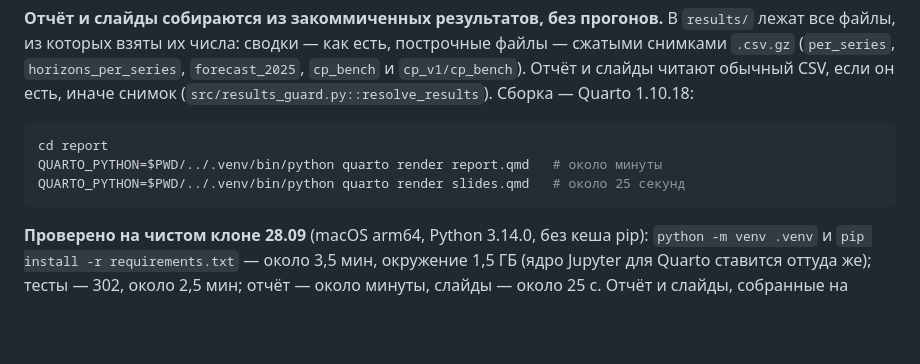
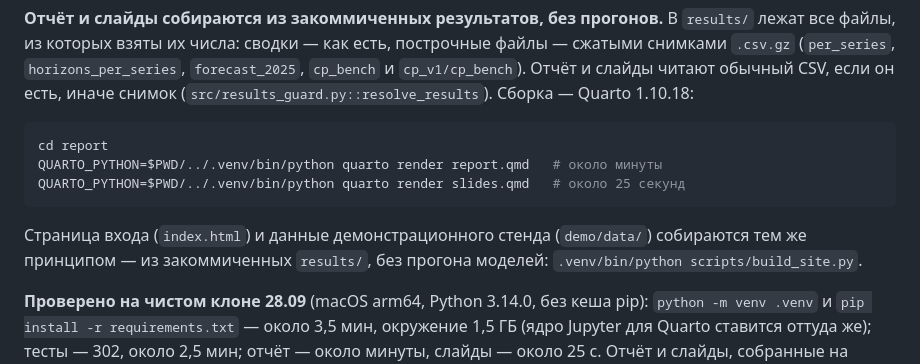
Before and after one commit to kr1zal/sberindex_konkurs, a Markdown page: README.md, the part around the change. Rendered like a GitHub page; blank space fills up the shorter version.

````diff
--- a/README.md
+++ b/README.md
@@ -209,6 +209,10 @@ QUARTO_PYTHON=$PWD/../.venv/bin/python quarto render report.qmd   # около
 QUARTO_PYTHON=$PWD/../.venv/bin/python quarto render slides.qmd   # около 25 секунд
 ```
 
+Страница входа (`index.html`) и данные демонстрационного стенда (`demo/data/`) собираются
+тем же принципом — из закоммиченных `results/`, без прогона моделей:
+`.venv/bin/python scripts/build_site.py`.
+
 **Проверено на чистом клоне 28.09** (macOS arm64, Python 3.14.0, без кеша pip): `python -m venv .venv`
 и `pip install -r requirements.txt` — около 3,5 мин, окружение 1,5 ГБ (ядро Jupyter для Quarto ставится оттуда же);
 тесты — 302, около 2,5 мин; отчёт — около минуты, слайды — около 25 с. Отчёт и слайды, собранные на клоне,
````
Also changed, not shown: DEVELOPMENT.md (+14 -0 lines).
